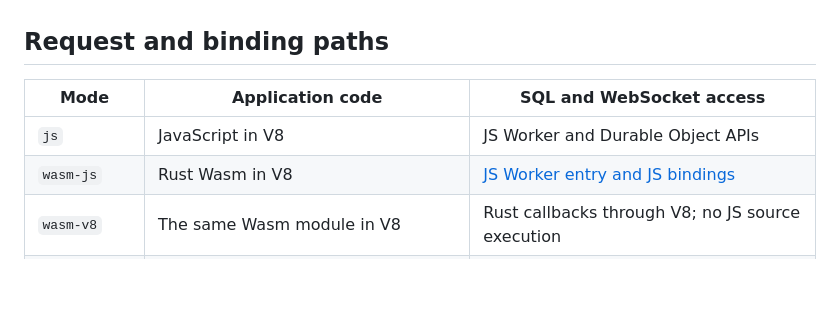
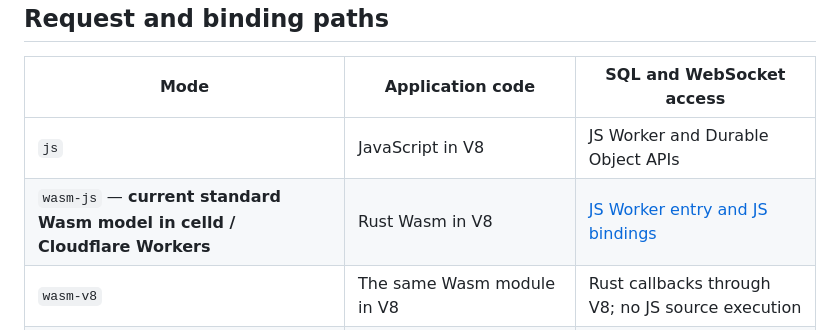
Before and after one commit to hyfdev/celld-campfire-bench, a Markdown page: README.md, the part around the change. GitHub-like rendering; blank space fills up the shorter version.

Commit message:
docs: identify the standard Wasm Worker execution model

```diff
--- a/README.md
+++ b/README.md
@@ -65,7 +65,7 @@ Wasm module compilation/loading: **69.14 ms → 1.05 ms** when reusing compiled
 | Mode | Application code | SQL and WebSocket access |
 | --- | --- | --- |
 | `js` | JavaScript in V8 | JS Worker and Durable Object APIs |
-| `wasm-js` | Rust Wasm in V8 | [JS Worker entry and JS bindings](application/wasm-worker.js) |
+| `wasm-js` — **current standard Wasm model in celld / Cloudflare Workers** | Rust Wasm in V8 | [JS Worker entry and JS bindings](application/wasm-worker.js) |
 | `wasm-v8` | The same Wasm module in V8 | Rust callbacks through V8; no JS source execution |
 | `wasm` | The same Wasm module in Wasmtime 49 | Rust host imports; no JS execution |
 | `scriptc-wasm` | TypeScript compiled to Wasm in Wasmtime 49 | Rust host imports; no JS execution |
```
